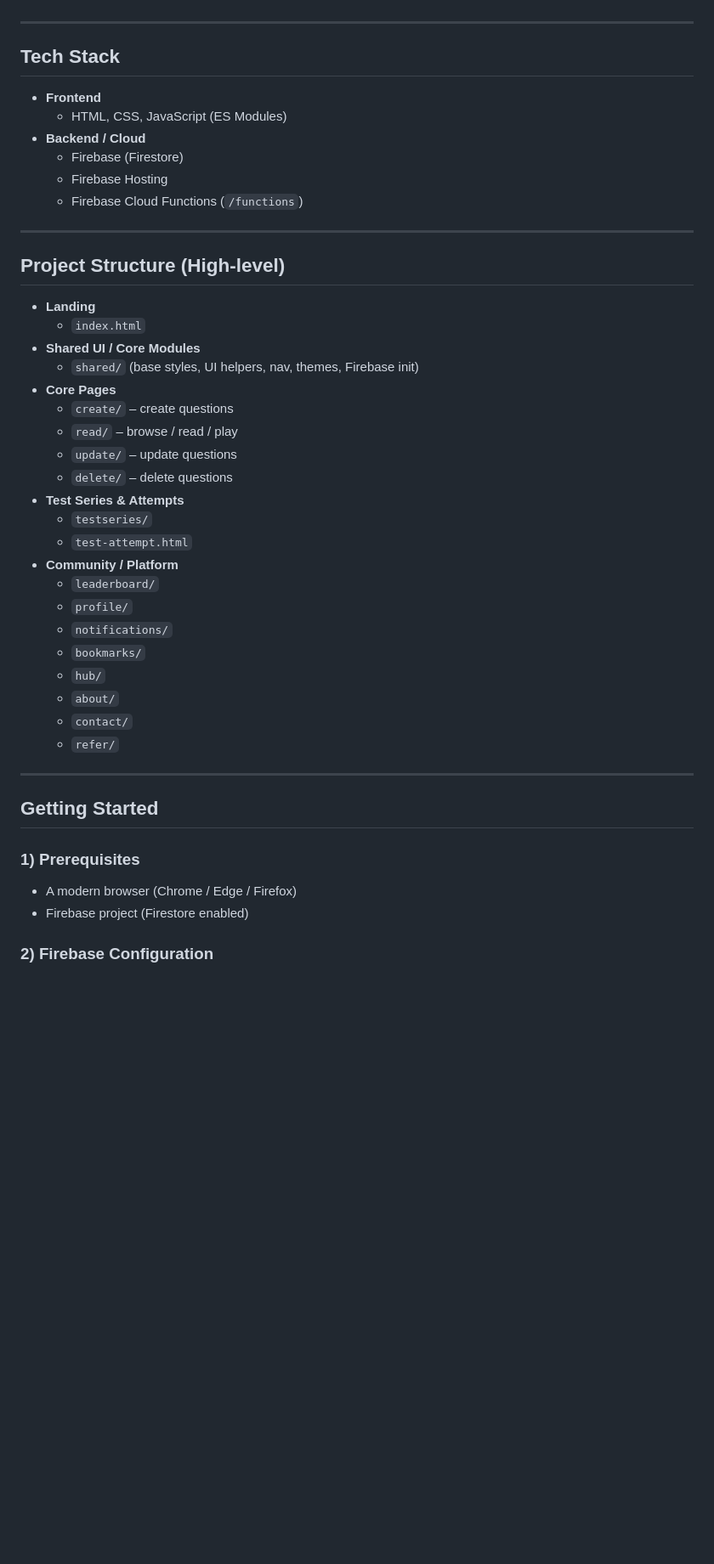
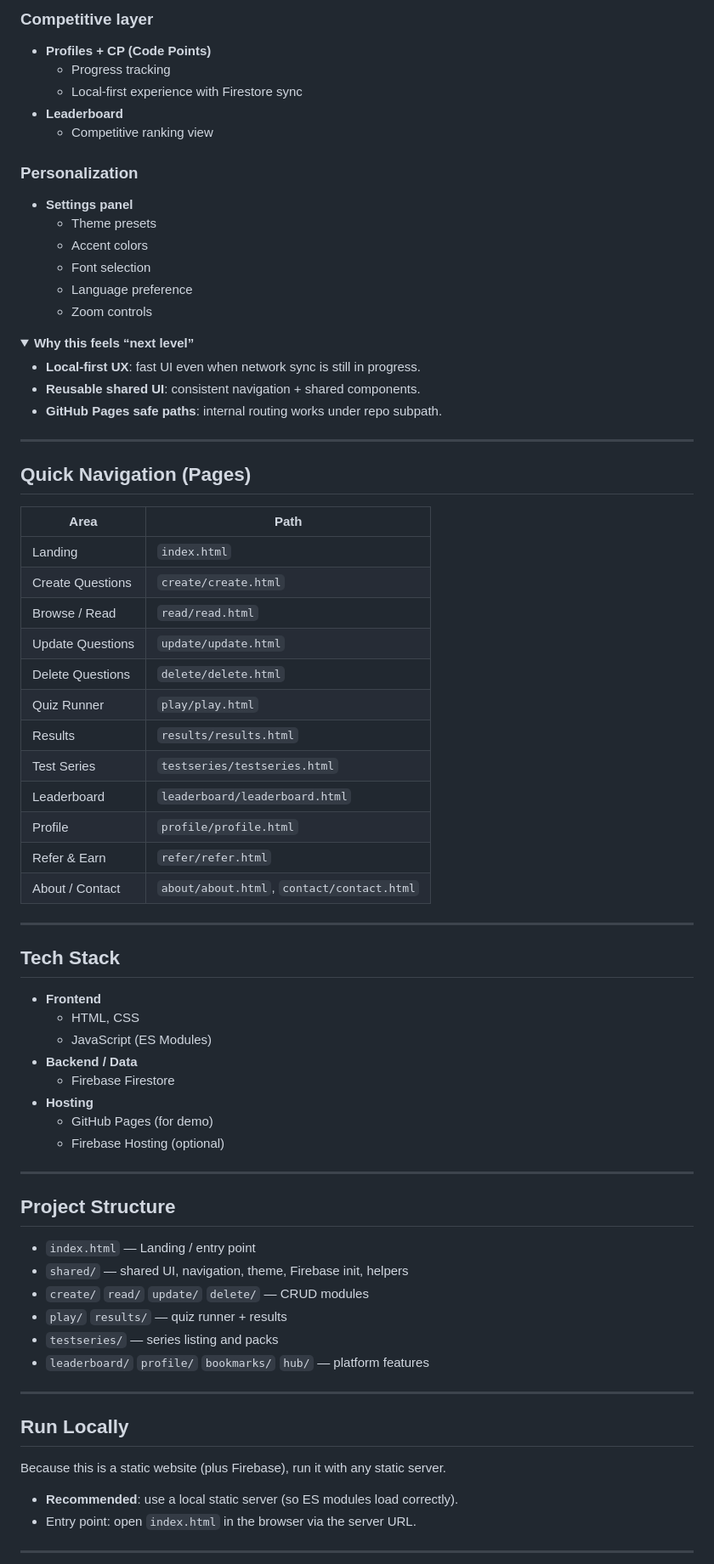
Before and after one commit to anjha-101-timen/Kopilot_The_Coding_Quiz_Contest, a Markdown page: README.md, the part around one of its changes. Shown at 85% size. GitHub-like rendering; folded sections open; blank space fills up the shorter version.

```diff
--- a/README.md
+++ b/README.md
@@ -27,49 +80,80 @@ Built as part of an academic project by **Team Kopilot**.
+### Competitive layer
+
+- **Profiles + CP (Code Points)**
+  - Progress tracking
+  - Local-first experience with Firestore sync
+- **Leaderboard**
+  - Competitive ranking view
+
+### Personalization
+
+- **Settings panel**
+  - Theme presets
+  - Accent colors
+  - Font selection
+  - Language preference
+  - Zoom controls
+
+<details>
+<summary><b>Why this feels “next level”</b></summary>
+
+- **Local-first UX**: fast UI even when network sync is still in progress.
+- **Reusable shared UI**: consistent navigation + shared components.
+- **GitHub Pages safe paths**: internal routing works under repo subpath.
+
+</details>
+
+---
+
+## Quick Navigation (Pages)
+
+| Area | Path |
+| --- | --- |
+| Landing | `index.html` |
+| Create Questions | `create/create.html` |
+| Browse / Read | `read/read.html` |
+| Update Questions | `update/update.html` |
+| Delete Questions | `delete/delete.html` |
+| Quiz Runner | `play/play.html` |
+| Results | `results/results.html` |
+| Test Series | `testseries/testseries.html` |
+| Leaderboard | `leaderboard/leaderboard.html` |
+| Profile | `profile/profile.html` |
+| Refer & Earn | `refer/refer.html` |
+| About / Contact | `about/about.html`, `contact/contact.html` |
 
 ---
 
 ## Tech Stack
 
 - **Frontend**
-  - HTML, CSS, JavaScript (ES Modules)
-- **Backend / Cloud**
-  - Firebase (Firestore)
-  - Firebase Hosting
-  - Firebase Cloud Functions (`/functions`)
+  - HTML, CSS
+  - JavaScript (ES Modules)
+- **Backend / Data**
+  - Firebase Firestore
+- **Hosting**
+  - GitHub Pages (for demo)
+  - Firebase Hosting (optional)
 
 ---
 
-## Project Structure (High-level)
+## Project Structure
 
-- **Landing**
-  - `index.html`
-- **Shared UI / Core Modules**
-  - `shared/` (base styles, UI helpers, nav, themes, Firebase init)
-- **Core Pages**
-  - `create/` – create questions
-  - `read/` – browse / read / play
-  - `update/` – update questions
-  - `delete/` – delete questions
-- **Test Series & Attempts**
-  - `testseries/`
-  - `test-attempt.html`
-- **Community / Platform**
-  - `leaderboard/`
-  - `profile/`
-  - `notifications/`
-  - `bookmarks/`
-  - `hub/`
-  - `about/`
-  - `contact/`
-  - `refer/`
+- `index.html` — Landing / entry point
+- `shared/` — shared UI, navigation, theme, Firebase init, helpers
+- `create/` `read/` `update/` `delete/` — CRUD modules
+- `play/` `results/` — quiz runner + results
+- `testseries/` — series listing and packs
+- `leaderboard/` `profile/` `bookmarks/` `hub/` — platform features
 
 ---
 
-## Getting Started
+## Run Locally
 
-### 1) Prerequisites
+Because this is a static website (plus Firebase), run it with any static server.
 
-- A modern browser (Chrome / Edge / Firefox)
-- Firebase project (Firestore enabled)
+- **Recommended**: use a local static server (so ES modules load correctly).
+- Entry point: open `index.html` in the browser via the server URL.
 
-### 2) Firebase Configuration
+---
 
```
Also changed, not shown: other parts of README.md (+92 -50 lines).
